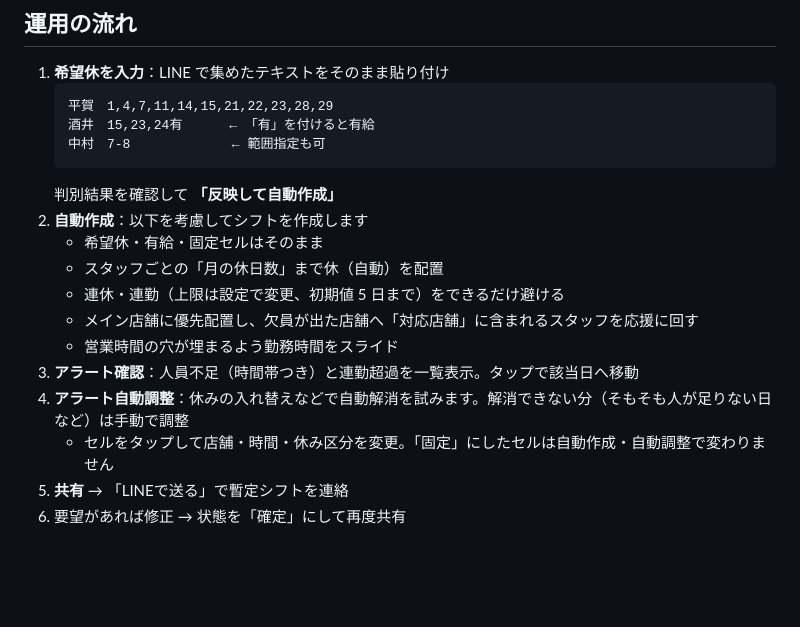
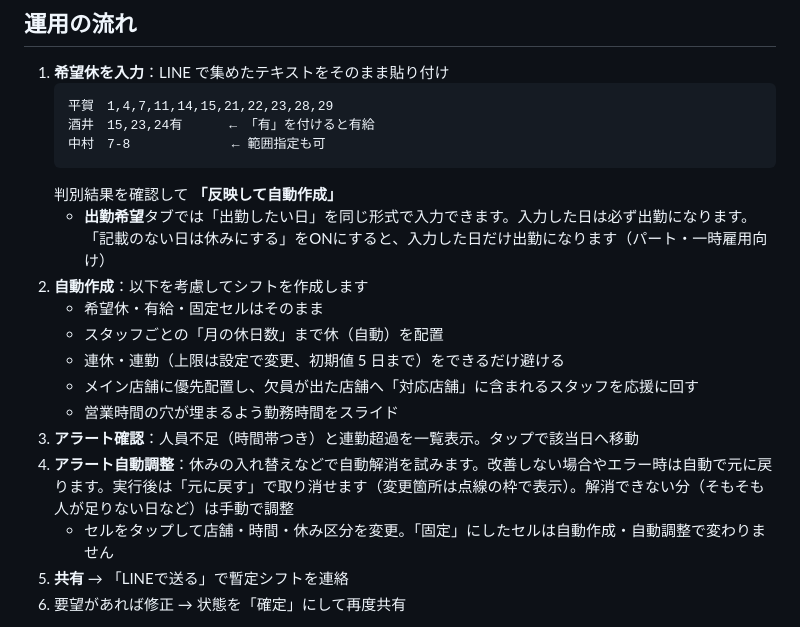
Before and after one commit to kintarotenpo/shift, a Markdown page: README.md, the part around the change. Rendered like a GitHub page; blank space fills up the shorter version.

````diff
--- a/README.md
+++ b/README.md
@@ -49,6 +49,8 @@
    中村　7-8             ← 範囲指定も可
    ```
    判別結果を確認して **「反映して自動作成」**
+   - **出勤希望**タブでは「出勤したい日」を同じ形式で入力できます。入力した日は必ず出勤になります。
+     「記載のない日は休みにする」をONにすると、入力した日だけ出勤になります（パート・一時雇用向け）
 2. **自動作成**：以下を考慮してシフトを作成します
    - 希望休・有給・固定セルはそのまま
    - スタッフごとの「月の休日数」まで休（自動）を配置
@@ -56,7 +58,7 @@
    - メイン店舗に優先配置し、欠員が出た店舗へ「対応店舗」に含まれるスタッフを応援に回す
    - 営業時間の穴が埋まるよう勤務時間をスライド
 3. **アラート確認**：人員不足（時間帯つき）と連勤超過を一覧表示。タップで該当日へ移動
-4. **アラート自動調整**：休みの入れ替えなどで自動解消を試みます。解消できない分（そもそも人が足りない日など）は手動で調整
+4. **アラート自動調整**：休みの入れ替えなどで自動解消を試みます。改善しない場合やエラー時は自動で元に戻ります。実行後は「元に戻す」で取り消せます（変更箇所は点線の枠で表示）。解消できない分（そもそも人が足りない日など）は手動で調整
    - セルをタップして店舗・時間・休み区分を変更。「固定」にしたセルは自動作成・自動調整で変わりません
 5. **共有** → 「LINEで送る」で暫定シフトを連絡
 6. 要望があれば修正 → 状態を「確定」にして再度共有
````
